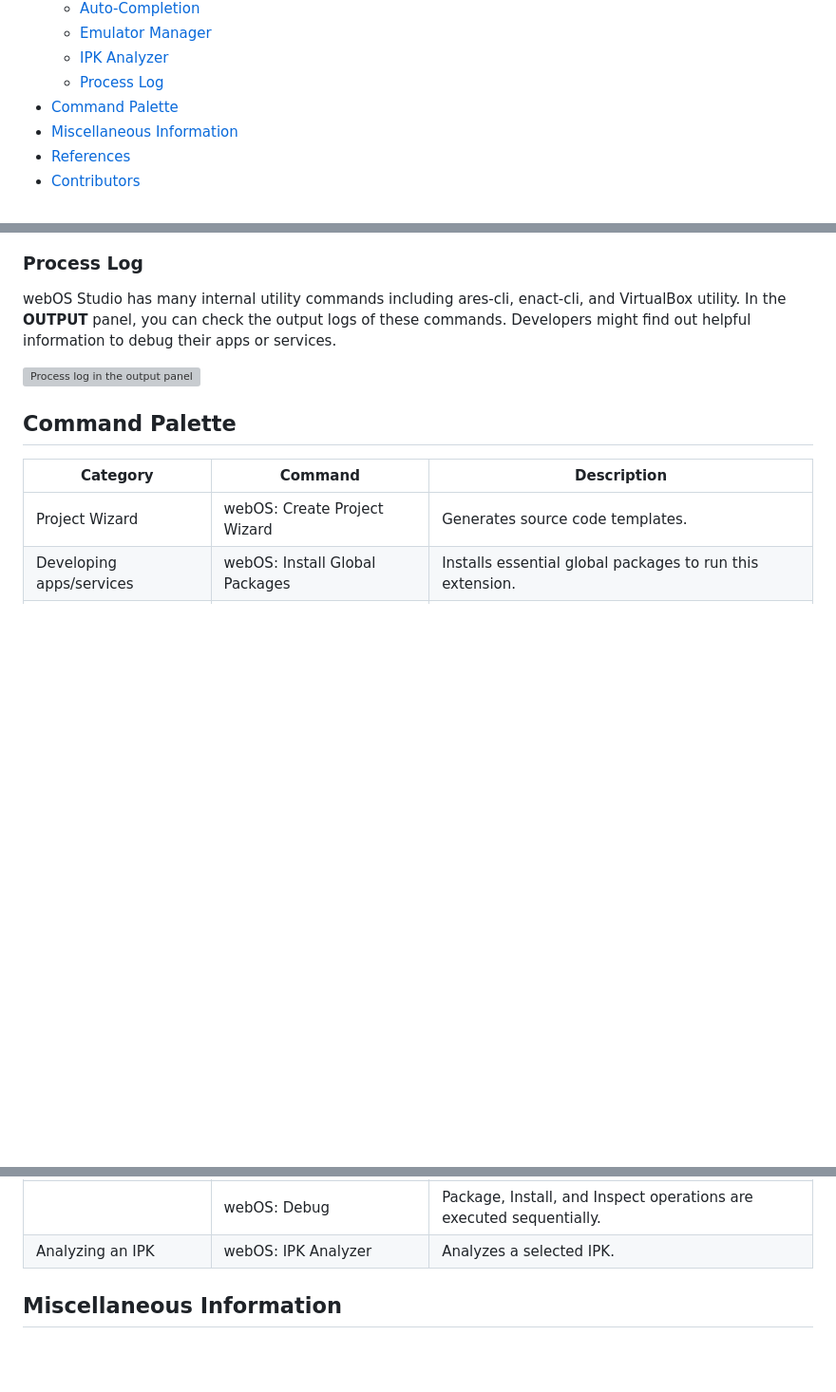
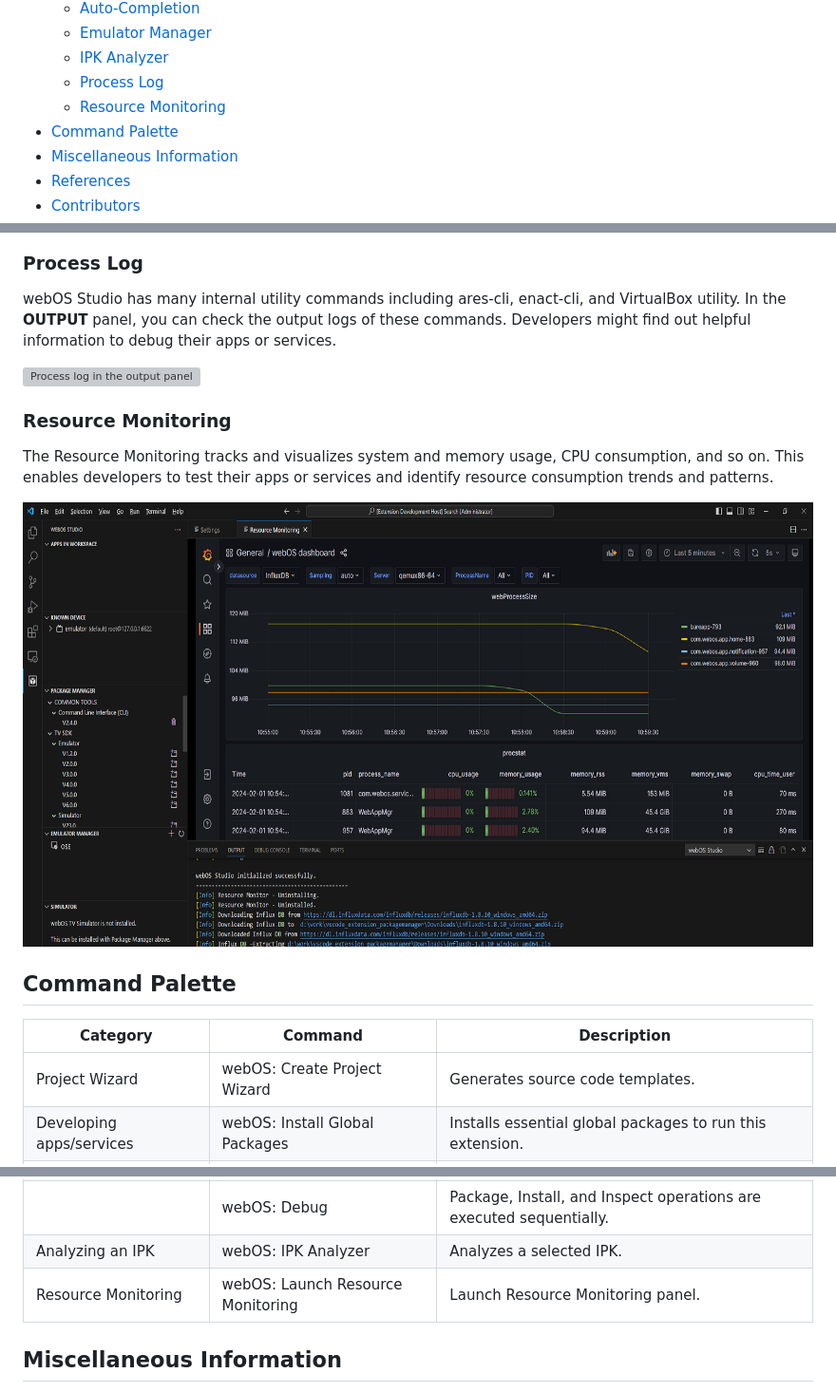
Before and after one commit to webos-tools/webos-studio, a Markdown page: README.md, 3 parts joined by grey strips. Shown: that part at 95% size. Drawn GitHub-style; pictures changed too: media/vscode_resourcemonitoring.png (added); blank space fills up the shorter version; grey boxes are pictures that could not be loaded.

Commit message:
Modify the README for Resource Monitoring
:Release Notes:
Modify the README for Resource Monitoring

:Detailed Notes:
Modify the README for Resource Monitoring

:Testing Performed:
NA

:QA Notes:
NA

:Issues Addressed:

```diff
--- a/README.md
+++ b/README.md
@@ -31,6 +31,7 @@ This extension helps develop apps and services for [webOS Open Source Edition (O
   - [Emulator Manager](#emulator-manager)
   - [IPK Analyzer](#ipk-analyzer)
   - [Process Log](#process-log)
+  - [Resource Monitoring](#resource-monitoring)
 - [Command Palette](#command-palette)
 - [Miscellaneous Information](#miscellaneous-information)
 - [References](#references)
@@ -426,6 +427,13 @@ webOS Studio has many internal utility commands including ares-cli, enact-cli, a
 
 ![Process log in the output panel](https://webosose.s3.ap-northeast-2.amazonaws.com/tools/vs-code-extension-webos-studio/output-panel.png)
 
+### Resource Monitoring
+
+The Resource Monitoring tracks and visualizes system and memory usage, CPU consumption, and so on.
+This enables developers to test their apps or services and identify resource consumption trends and patterns.
+
+![Resource Monitoring](/media/vscode_resourcemonitoring.png)
+
 ## Command Palette
 
 | Category                   | Command                            | Description                                                         |
@@ -440,6 +448,7 @@ webOS Studio has many internal utility commands including ares-cli, enact-cli, a
 | Batch commands             | webOS: Run Application         | Package, Install, and Launch operations are executed sequentially.  |
 |                            | webOS: Debug       | Package, Install, and Inspect operations are executed sequentially. |
 | Analyzing an IPK           | webOS: IPK Analyzer            | Analyzes a selected IPK.                                            |
+| Resource Monitoring        | webOS: Launch Resource Monitoring          | Launch Resource Monitoring panel.                                          |
 
 ## Miscellaneous Information
 
```
